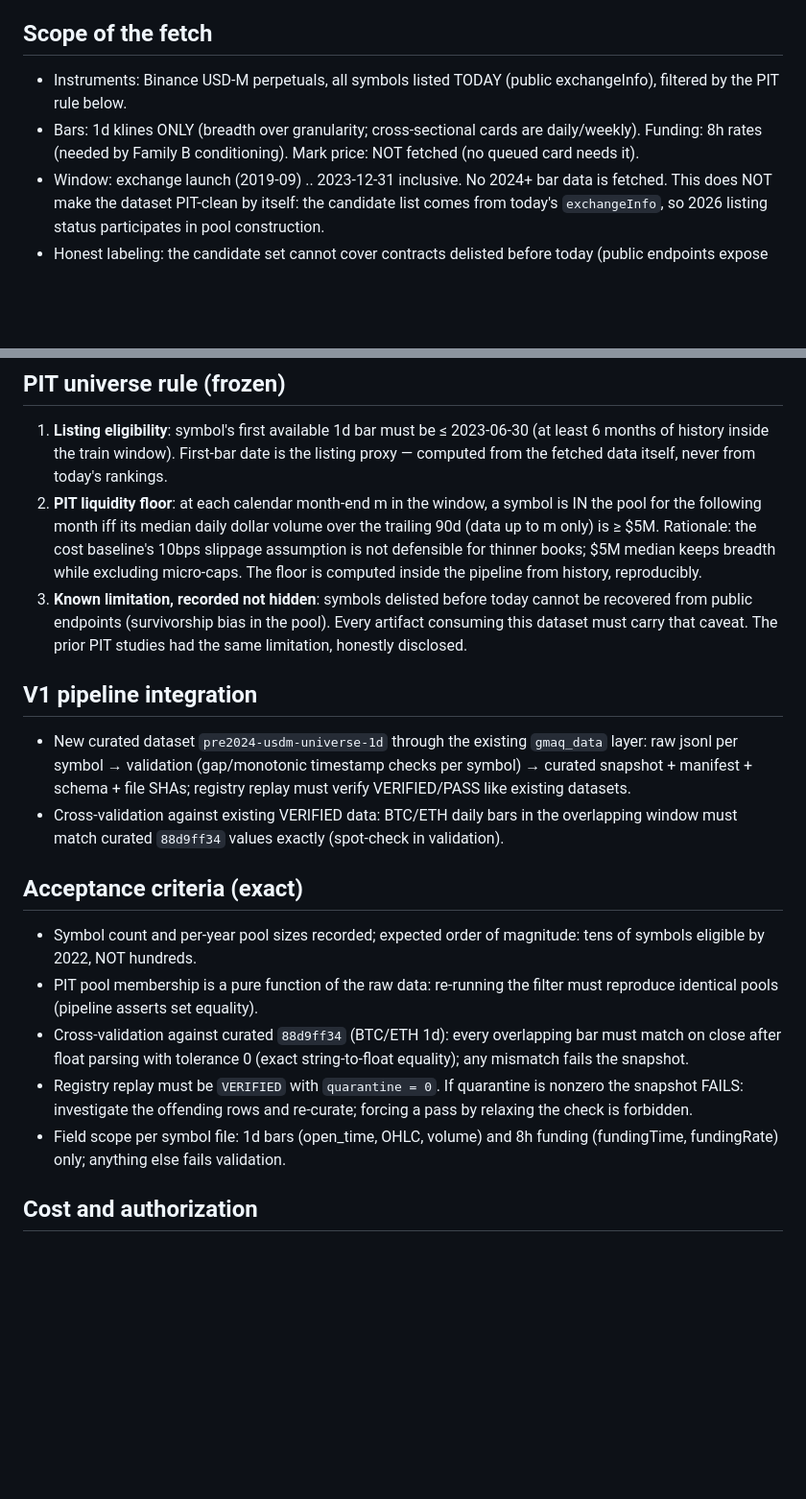
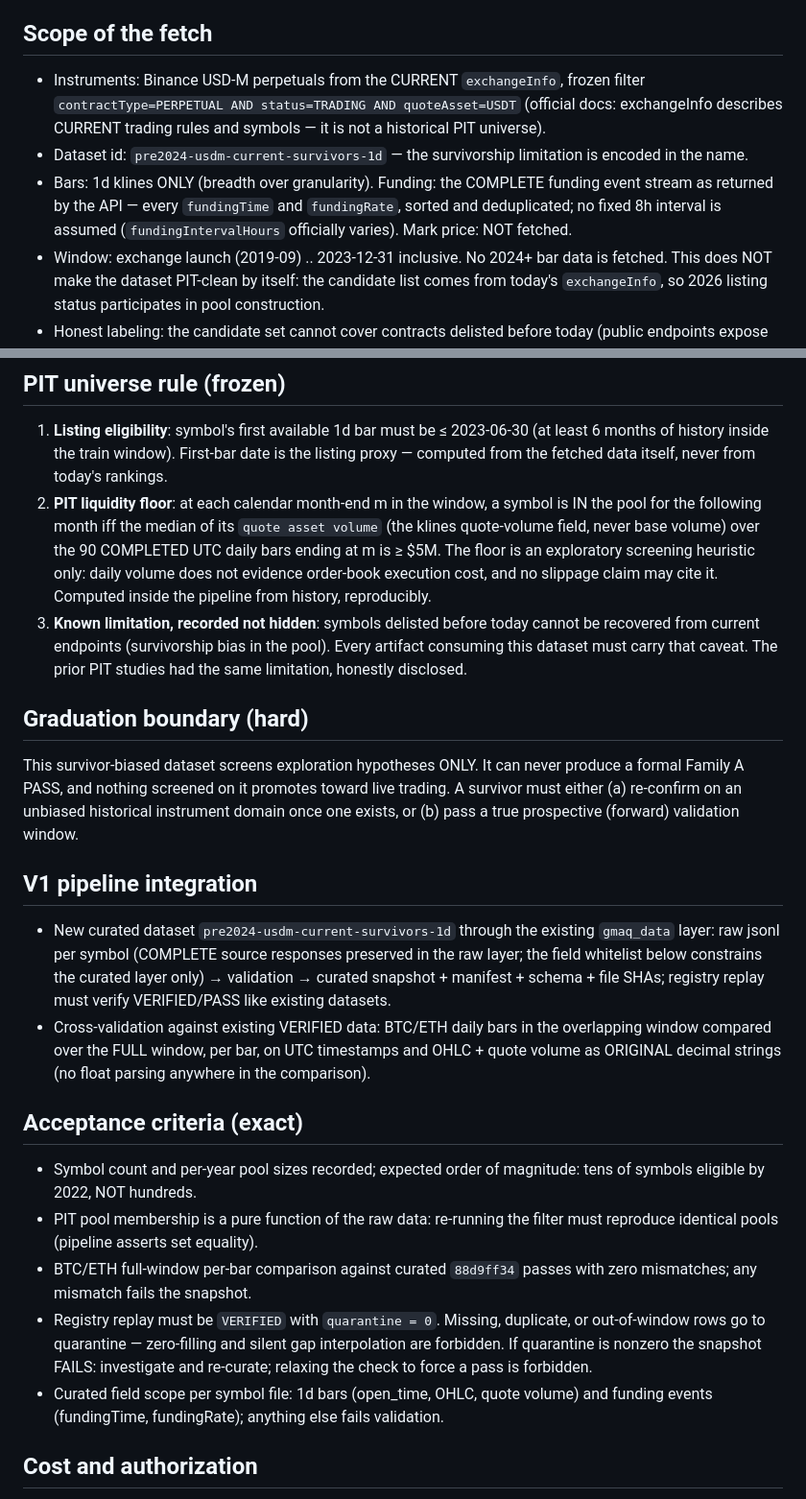
Before and after one commit to jojo232386/global-quant, a Markdown page: research/data/PRE2024_UNIVERSE_RULE_DRAFT.md, 2 parts joined by grey strips. Shown at 96% size. GitHub-like rendering; blank space fills up the shorter version.

Commit message:
docs: apply four review fixes to the universe rule
Freeze the exact candidate filter (PERPETUAL/TRADING/USDT) and rename
the dataset to pre2024-usdm-current-survivors-1d; define the liquidity
floor on quote asset volume over 90 completed UTC bars with the
slippage-inference implication removed; funding stored as the complete
event stream without a fixed-interval assumption; add the hard
graduation boundary (exploration-only, no formal Family A PASS, no live
promotion). Acceptance unified: full-window decimal-string per-bar
comparison, raw layer keeps complete responses, quarantine semantics
for missing/duplicate/out-of-window rows.

```diff
--- a/research/data/PRE2024_UNIVERSE_RULE_DRAFT.md
+++ b/research/data/PRE2024_UNIVERSE_RULE_DRAFT.md
@@ -15,11 +15,16 @@ data source, no new governance.
 
 ## Scope of the fetch
 
-- Instruments: Binance USD-M perpetuals, all symbols listed TODAY
-  (public exchangeInfo), filtered by the PIT rule below.
-- Bars: 1d klines ONLY (breadth over granularity; cross-sectional cards
-  are daily/weekly). Funding: 8h rates (needed by Family B conditioning).
-  Mark price: NOT fetched (no queued card needs it).
+- Instruments: Binance USD-M perpetuals from the CURRENT `exchangeInfo`,
+  frozen filter `contractType=PERPETUAL AND status=TRADING AND
+  quoteAsset=USDT` (official docs: exchangeInfo describes CURRENT trading
+  rules and symbols — it is not a historical PIT universe).
+- Dataset id: `pre2024-usdm-current-survivors-1d` — the survivorship
+  limitation is encoded in the name.
+- Bars: 1d klines ONLY (breadth over granularity). Funding: the COMPLETE
+  funding event stream as returned by the API — every `fundingTime` and
+  `fundingRate`, sorted and deduplicated; no fixed 8h interval is assumed
+  (`fundingIntervalHours` officially varies). Mark price: NOT fetched.
 - Window: exchange launch (2019-09) .. 2023-12-31 inclusive. No 2024+
   bar data is fetched. This does NOT make the dataset PIT-clean by itself:
   the candidate list comes from today's `exchangeInfo`, so 2026 listing
@@ -39,27 +44,37 @@ data source, no new governance.
    First-bar date is the listing proxy — computed from the fetched data
    itself, never from today's rankings.
 2. **PIT liquidity floor**: at each calendar month-end m in the window, a
-   symbol is IN the pool for the following month iff its median daily
-   dollar volume over the trailing 90d (data up to m only) is ≥ $5M.
-   Rationale: the cost baseline's 10bps slippage assumption is not
-   defensible for thinner books; $5M median keeps breadth while excluding
-   micro-caps. The floor is computed inside the pipeline from history,
-   reproducibly.
+   symbol is IN the pool for the following month iff the median of its
+   `quote asset volume` (the klines quote-volume field, never base
+   volume) over the 90 COMPLETED UTC daily bars ending at m is ≥ $5M.
+   The floor is an exploratory screening heuristic only: daily volume
+   does not evidence order-book execution cost, and no slippage claim
+   may cite it. Computed inside the pipeline from history, reproducibly.
 3. **Known limitation, recorded not hidden**: symbols delisted before
-   today cannot be recovered from public endpoints (survivorship bias in
+   today cannot be recovered from current endpoints (survivorship bias in
    the pool). Every artifact consuming this dataset must carry that caveat.
    The prior PIT studies had the same limitation, honestly disclosed.
 
+## Graduation boundary (hard)
+
+This survivor-biased dataset screens exploration hypotheses ONLY. It
+can never produce a formal Family A PASS, and nothing screened on it
+promotes toward live trading. A survivor must either (a) re-confirm on
+an unbiased historical instrument domain once one exists, or (b) pass a
+true prospective (forward) validation window.
+
 ## V1 pipeline integration
 
-- New curated dataset `pre2024-usdm-universe-1d` through the existing
-  `gmaq_data` layer: raw jsonl per symbol → validation (gap/monotonic
-  timestamp checks per symbol) → curated snapshot + manifest + schema +
-  file SHAs; registry replay must verify VERIFIED/PASS like existing
-  datasets.
-- Cross-validation against existing VERIFIED data: BTC/ETH daily bars in
-  the overlapping window must match curated `88d9ff34` values exactly
-  (spot-check in validation).
+- New curated dataset `pre2024-usdm-current-survivors-1d` through the
+  existing `gmaq_data` layer: raw jsonl per symbol (COMPLETE source
+  responses preserved in the raw layer; the field whitelist below
+  constrains the curated layer only) → validation → curated snapshot +
+  manifest + schema + file SHAs; registry replay must verify
+  VERIFIED/PASS like existing datasets.
+- Cross-validation against existing VERIFIED data: BTC/ETH daily bars
+  in the overlapping window compared over the FULL window, per bar, on
+  UTC timestamps and OHLC + quote volume as ORIGINAL decimal strings
+  (no float parsing anywhere in the comparison).
 
 ## Acceptance criteria (exact)
 
@@ -67,14 +82,16 @@ data source, no new governance.
   magnitude: tens of symbols eligible by 2022, NOT hundreds.
 - PIT pool membership is a pure function of the raw data: re-running the
   filter must reproduce identical pools (pipeline asserts set equality).
-- Cross-validation against curated `88d9ff34` (BTC/ETH 1d): every
-  overlapping bar must match on close after float parsing with tolerance
-  0 (exact string-to-float equality); any mismatch fails the snapshot.
-- Registry replay must be `VERIFIED` with `quarantine = 0`. If quarantine
-  is nonzero the snapshot FAILS: investigate the offending rows and
-  re-curate; forcing a pass by relaxing the check is forbidden.
-- Field scope per symbol file: 1d bars (open_time, OHLC, volume) and 8h
-  funding (fundingTime, fundingRate) only; anything else fails validation.
+- BTC/ETH full-window per-bar comparison against curated `88d9ff34`
+  passes with zero mismatches; any mismatch fails the snapshot.
+- Registry replay must be `VERIFIED` with `quarantine = 0`. Missing,
+  duplicate, or out-of-window rows go to quarantine — zero-filling and
+  silent gap interpolation are forbidden. If quarantine is nonzero the
+  snapshot FAILS: investigate and re-curate; relaxing the check to force
+  a pass is forbidden.
+- Curated field scope per symbol file: 1d bars (open_time, OHLC, quote
+  volume) and funding events (fundingTime, fundingRate); anything else
+  fails validation.
 
 ## Cost and authorization
 
```
